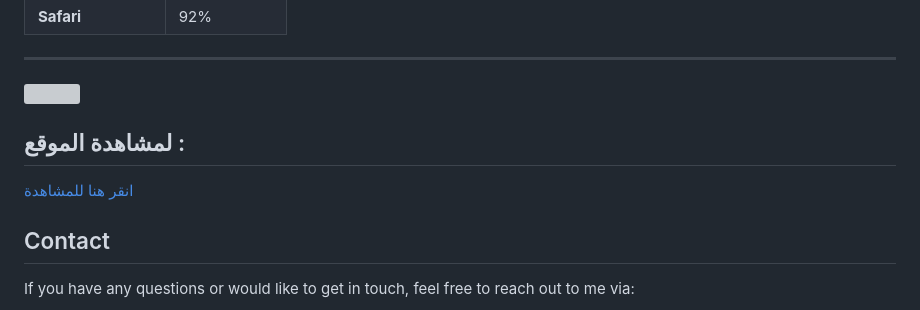
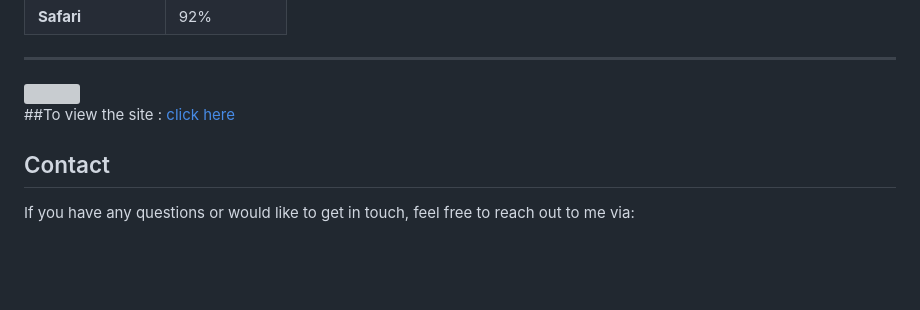
Before and after one commit to Alaakhai/Personal-profile, a Markdown page: README.md, the part around the change. Rendered like a GitHub page; blank space fills up the shorter version; grey boxes are pictures that could not be loaded.

```diff
--- a/README.md
+++ b/README.md
@@ -79,8 +79,8 @@ This project is fully responsive and adapts well to various screen sizes, includ
 
 </div>
 
-## لمشاهدة الموقع :
-[انقر هنا للمشاهدة](https://alaakhai.github.io/Personal-profile/)
+##To view the site :
+[click here](https://alaakhai.github.io/Personal-profile/)
 ## Contact
 
 If you have any questions or would like to get in touch, feel free to reach out to me via:
```
